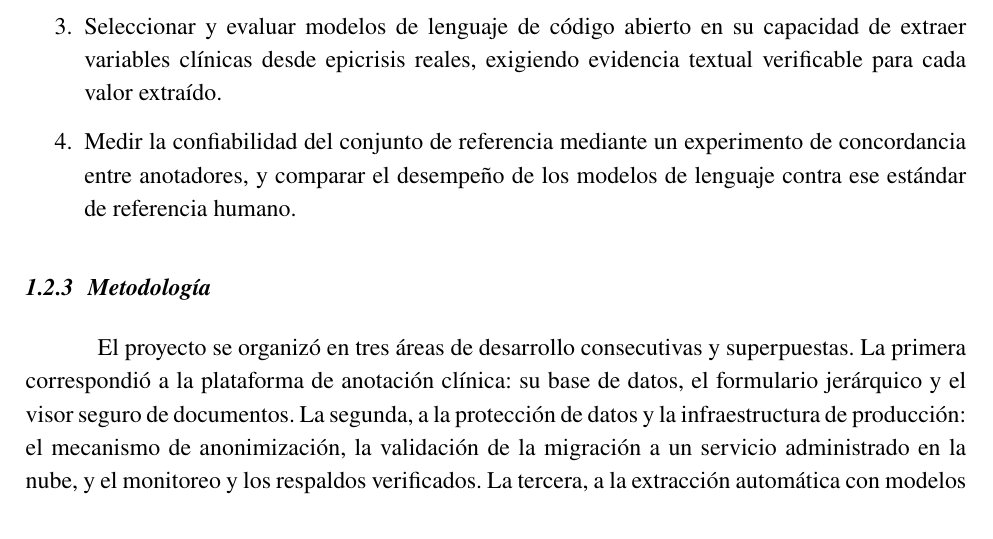
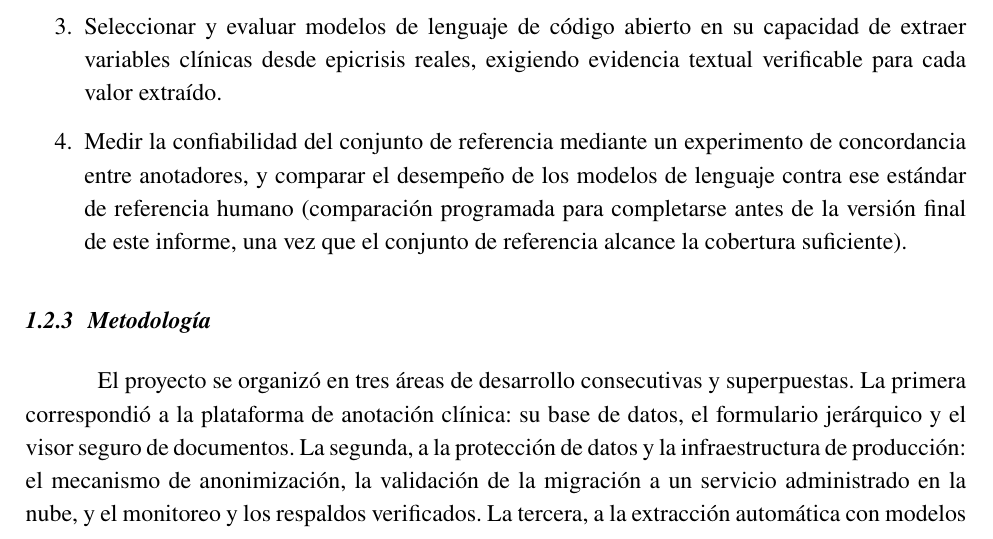
Before and after one commit to anomvlito/trabajo-de-titulo, a LaTeX document (documento_final/informe_titulo.tex): part of page 11 of 29, cut so that both start at the same text. Compiled offline with pdfLaTeX.

Commit message:
Aclarar en el objetivo específico 4 que la comparación modelo-humano está pendiente
Se agrega que la comparación de los modelos de lenguaje contra el
estándar de referencia humano está programada para completarse antes
de la versión final, ya que el objetivo general se leía como si esa
comparación ya estuviera hecha, cuando 3.3 y Conclusiones ya la
describen como pendiente.

Co-Authored-By: Claude Sonnet 5 <noreply@anthropic.com>

```diff
--- a/documento_final/informe_titulo.tex
+++ b/documento_final/informe_titulo.tex
@@ -158,7 +158,7 @@ Implementar un sistema de software clínico que integre modelos de lenguaje para
     \item Desarrollar una herramienta de anotación clínica para generar el conjunto de referencia (\textit{ground truth}), capaz de reconstruir la estructura visual de los documentos PDF de origen, con roles diferenciados de administrador y anotador, respaldada por una base de datos consultable y una interfaz web segura para el equipo de anotadores.
     \item Proteger la identidad de los pacientes mediante un mecanismo de anonimización, y operar la plataforma de forma confiable en producción, con monitoreo y respaldos verificados.
     \item Seleccionar y evaluar modelos de lenguaje de código abierto en su capacidad de extraer variables clínicas desde epicrisis reales, exigiendo evidencia textual verificable para cada valor extraído.
-    \item Medir la confiabilidad del conjunto de referencia mediante un experimento de concordancia entre anotadores, y comparar el desempeño de los modelos de lenguaje contra ese estándar de referencia humano.
+    \item Medir la confiabilidad del conjunto de referencia mediante un experimento de concordancia entre anotadores, y comparar el desempeño de los modelos de lenguaje contra ese estándar de referencia humano (comparación programada para completarse antes de la versión final de este informe, una vez que el conjunto de referencia alcance la cobertura suficiente).
 \end{enumerate}
 
 \subsubsection{Metodología}
```
Also changed, not shown: documento_final/informe_titulo.pdf, 4 other files.
